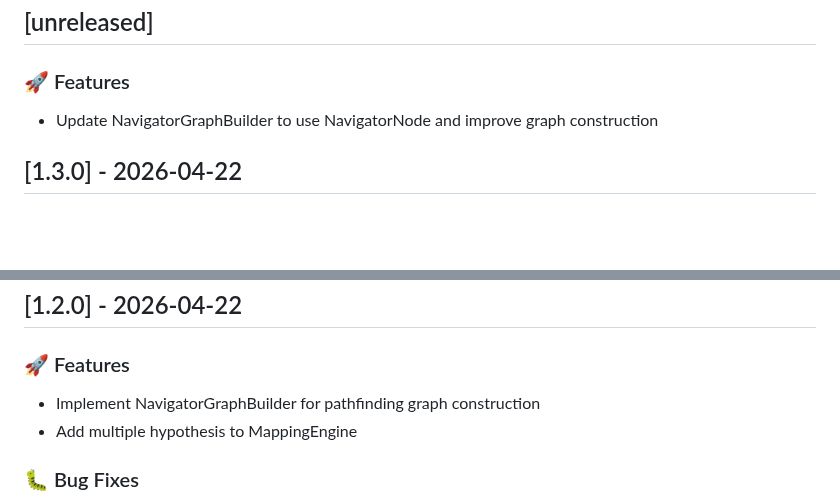
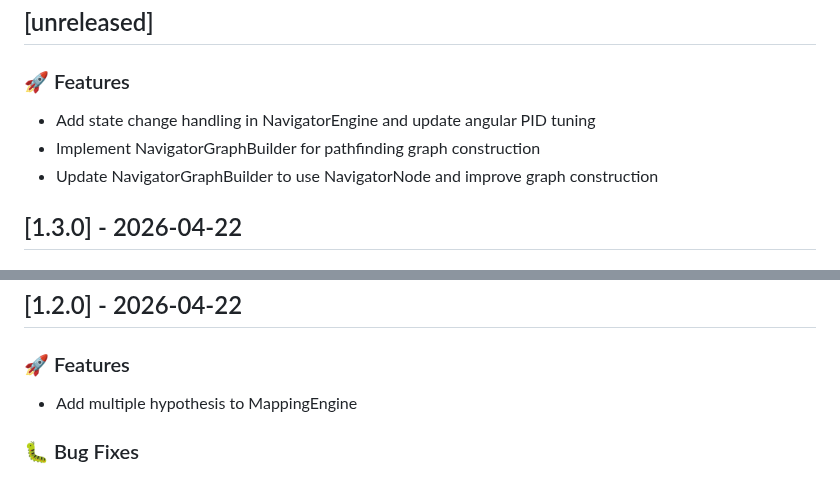
Before and after one commit to Jimmie14/fit-bpc-prp, a Markdown page: CHANGELOG.md, 2 parts joined by grey strips. Rendered like a GitHub page; blank space fills up the shorter version.

Commit message:
ci: update changelog

```diff
--- a/CHANGELOG.md
+++ b/CHANGELOG.md
@@ -2,6 +2,8 @@
 
 ### 🚀 Features
 
+- Add state change handling in NavigatorEngine and update angular PID tuning
+- Implement NavigatorGraphBuilder for pathfinding graph construction
 - Update NavigatorGraphBuilder to use NavigatorNode and improve graph construction
 ## [1.3.0] - 2026-04-22
 
@@ -18,7 +20,6 @@
 
 ### 🚀 Features
 
-- Implement NavigatorGraphBuilder for pathfinding graph construction
 - Add multiple hypothesis to MappingEngine
 
 ### 🐛 Bug Fixes
```
